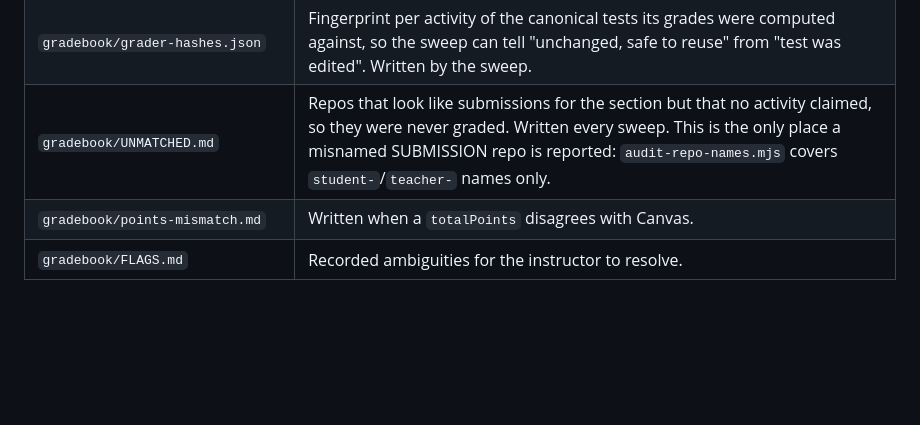
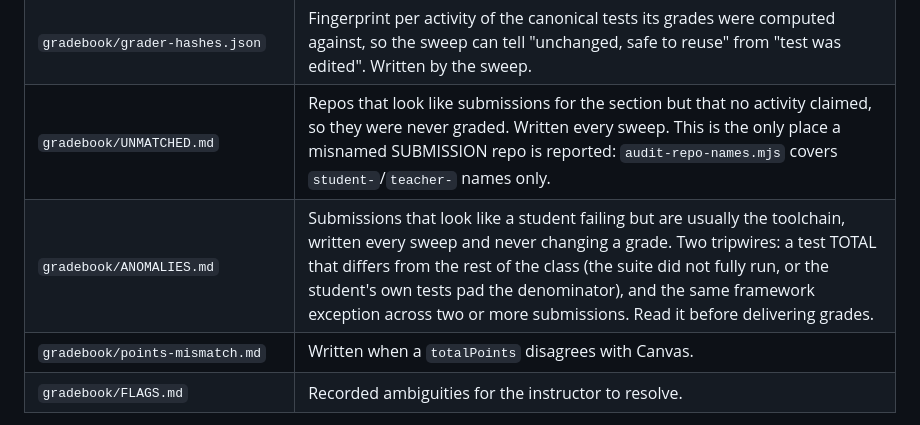
Before and after one commit to tjakoen/github-native-course-platform, a Markdown page: docs/reference.md, the part around the change. Rendered like a GitHub page; blank space fills up the shorter version.

Commit message:
:memo: Document the grade sweep's anomaly tripwires

```diff
--- a/docs/reference.md
+++ b/docs/reference.md
@@ -141,6 +141,7 @@ The shared tools are **byte-identical across all teacher repos**; only
 | `gradebook/notes/<id>/<repo>.md` | Instructor-only AI notes (proposed grade + likelihood flag). |
 | `gradebook/grader-hashes.json` | Fingerprint per activity of the canonical tests its grades were computed against, so the sweep can tell "unchanged, safe to reuse" from "test was edited". Written by the sweep. |
 | `gradebook/UNMATCHED.md` | Repos that look like submissions for the section but that no activity claimed, so they were never graded. Written every sweep. This is the only place a misnamed SUBMISSION repo is reported: `audit-repo-names.mjs` covers `student-`/`teacher-` names only. |
+| `gradebook/ANOMALIES.md` | Submissions that look like a student failing but are usually the toolchain, written every sweep and never changing a grade. Two tripwires: a test TOTAL that differs from the rest of the class (the suite did not fully run, or the student's own tests pad the denominator), and the same framework exception across two or more submissions. Read it before delivering grades. |
 | `gradebook/points-mismatch.md` | Written when a `totalPoints` disagrees with Canvas. |
 | `gradebook/FLAGS.md` | Recorded ambiguities for the instructor to resolve. |
 
```
